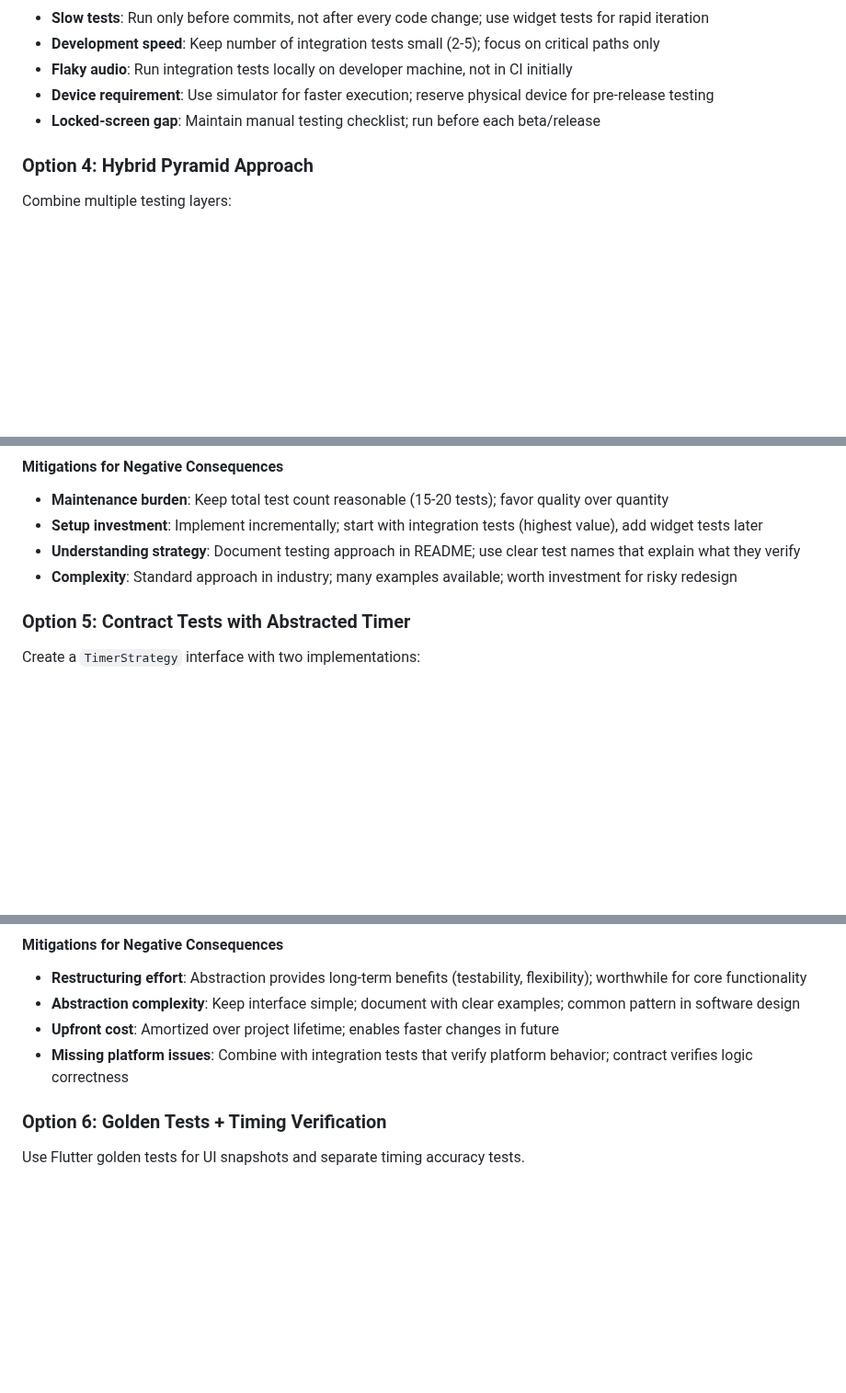
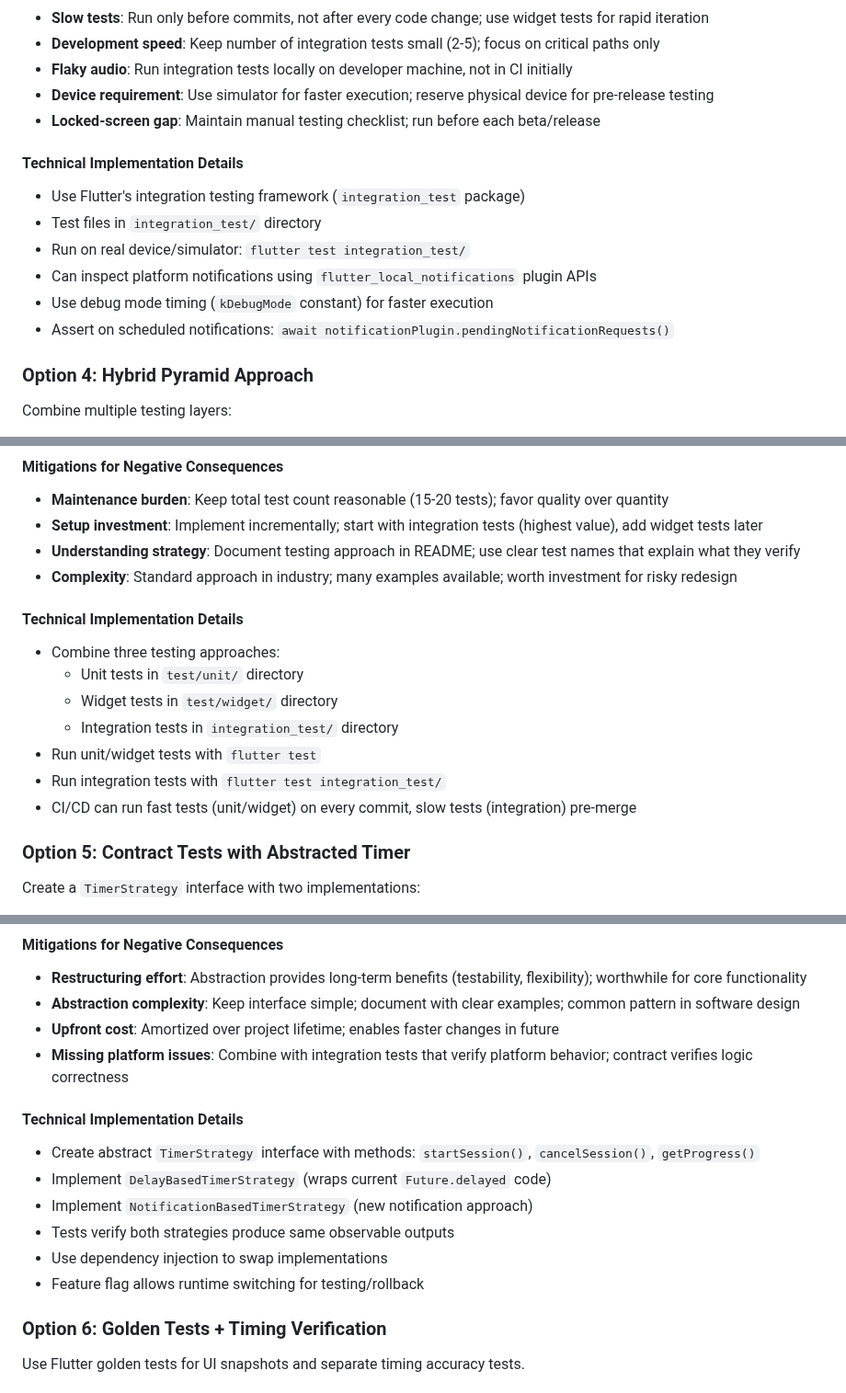
Before and after one commit to wonderbird/multi-timer, a Markdown page: docs/decisions/002-testing-strategy-notification-refactoring.md, 3 parts joined by grey strips. Shown at 92% size. Rendered like a GitHub page; blank space fills up the shorter version.

Commit message:
docs: add Technical Implementation Details to key options
Add implementation guidance for Options 2, 3, 4, and 5 with specific framework details, directory structures, and command examples.

🤖 Generated with [Cursor Agent (Claude Sonnet 4.5)](https://cursor.com/home)

Co-authored-by: Cursor Agent (Claude Sonnet 4.5) <cursoragent@cursor.com>

```diff
--- a/docs/decisions/002-testing-strategy-notification-refactoring.md
+++ b/docs/decisions/002-testing-strategy-notification-refactoring.md
@@ -186,6 +194,15 @@ Test complete app behavior end-to-end on real device/simulator using debug mode'
 - **Device requirement**: Use simulator for faster execution; reserve physical device for pre-release testing
 - **Locked-screen gap**: Maintain manual testing checklist; run before each beta/release
 
+#### Technical Implementation Details
+
+- Use Flutter's integration testing framework (`integration_test` package)
+- Test files in `integration_test/` directory
+- Run on real device/simulator: `flutter test integration_test/`
+- Can inspect platform notifications using `flutter_local_notifications` plugin APIs
+- Use debug mode timing (`kDebugMode` constant) for faster execution
+- Assert on scheduled notifications: `await notificationPlugin.pendingNotificationRequests()`
+
 ### Option 4: Hybrid Pyramid Approach
 
 Combine multiple testing layers:
@@ -219,6 +236,16 @@ Implement a balanced testing strategy with three layers. Unit tests provide fast
 - **Setup investment**: Implement incrementally; start with integration tests (highest value), add widget tests later
 - **Understanding strategy**: Document testing approach in README; use clear test names that explain what they verify
 - **Complexity**: Standard approach in industry; many examples available; worth investment for risky redesign
+
+#### Technical Implementation Details
+
+- Combine three testing approaches:
+  - Unit tests in `test/unit/` directory
+  - Widget tests in `test/widget/` directory
+  - Integration tests in `integration_test/` directory
+- Run unit/widget tests with `flutter test`
+- Run integration tests with `flutter test integration_test/`
+- CI/CD can run fast tests (unit/widget) on every commit, slow tests (integration) pre-merge
 
 ### Option 5: Contract Tests with Abstracted Timer
 
@@ -256,6 +283,15 @@ Extract timer logic behind an interface to enable testing both old and new imple
 - **Abstraction complexity**: Keep interface simple; document with clear examples; common pattern in software design
 - **Upfront cost**: Amortized over project lifetime; enables faster changes in future
 - **Missing platform issues**: Combine with integration tests that verify platform behavior; contract verifies logic correctness
+
+#### Technical Implementation Details
+
+- Create abstract `TimerStrategy` interface with methods: `startSession()`, `cancelSession()`, `getProgress()`
+- Implement `DelayBasedTimerStrategy` (wraps current `Future.delayed` code)
+- Implement `NotificationBasedTimerStrategy` (new notification approach)
+- Tests verify both strategies produce same observable outputs
+- Use dependency injection to swap implementations
+- Feature flag allows runtime switching for testing/rollback
 
 ### Option 6: Golden Tests + Timing Verification
 
```
Also changed, not shown: other parts of docs/decisions/002-testing-strategy-notification-refactoring.md (+8 -0 lines).
